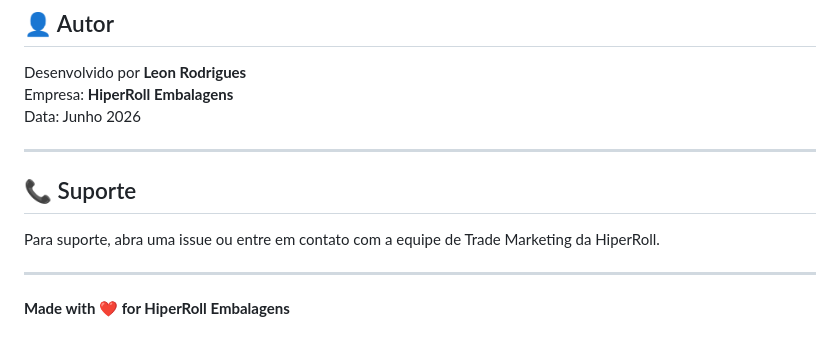
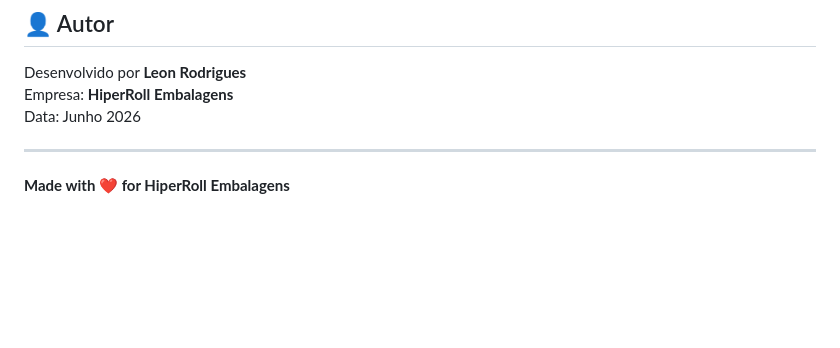
Before and after one commit to LeonHauck/Trade-Marketing-HiperRoll, a Markdown page: README.md, the part around the change. Drawn GitHub-style; blank space fills up the shorter version.

Commit message:
Atualização do read me
Atualização do read me

```diff
--- a/README.md
+++ b/README.md
@@ -245,10 +245,4 @@ Data: Junho 2026
 
 ---
 
-## 📞 Suporte
-
-Para suporte, abra uma issue ou entre em contato com a equipe de Trade Marketing da HiperRoll.
-
----
-
 **Made with ❤️ for HiperRoll Embalagens**
```
